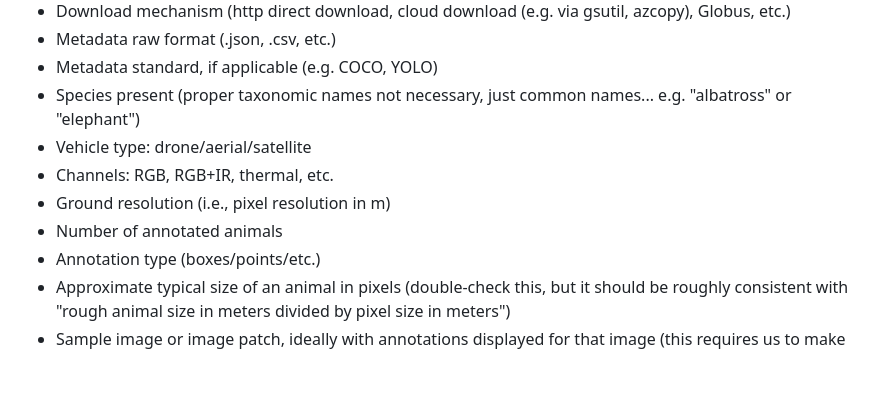
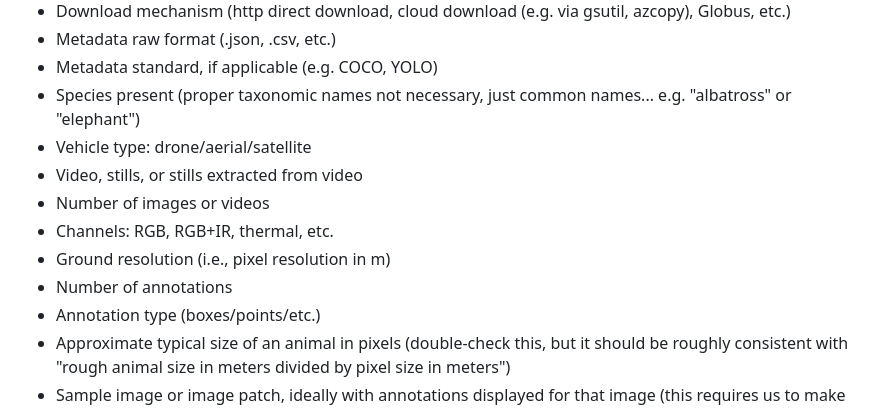
Before and after one commit to agentmorris/agentmorrispublic, a Markdown page: drone-datasets.md, the part around the change. Rendered like a GitHub page; blank space fills up the shorter version.

```diff
--- a/drone-datasets.md
+++ b/drone-datasets.md
@@ -70,9 +70,11 @@ https://lila.science/datasets/conservationdrones
 * Metadata standard, if applicable (e.g. COCO, YOLO)
 * Species present (proper taxonomic names not necessary, just common names... e.g. "albatross" or "elephant")
 * Vehicle type: drone/aerial/satellite
+* Video, stills, or stills extracted from video
+* Number of images or videos
 * Channels: RGB, RGB+IR, thermal, etc.
 * Ground resolution (i.e., pixel resolution in m)
-* Number of annotated animals
+* Number of annotations
 * Annotation type (boxes/points/etc.)
 * Approximate typical size of an animal in pixels (double-check this, but it should be roughly consistent with "rough animal size in meters divided by pixel size in meters")
 * Sample image or image patch, ideally with annotations displayed for that image (this requires us to make sure annotations can actually be aligned to images).  Something like [this](http://lila.science/wp-content/uploads/2021/04/noaa_seals_2019_web.png), potentially useful as a thumbnail.
```
Also changed, not shown: aerial-drone-data-preview/conservation_drones_sample_image.jpg (added), 1 other file.
